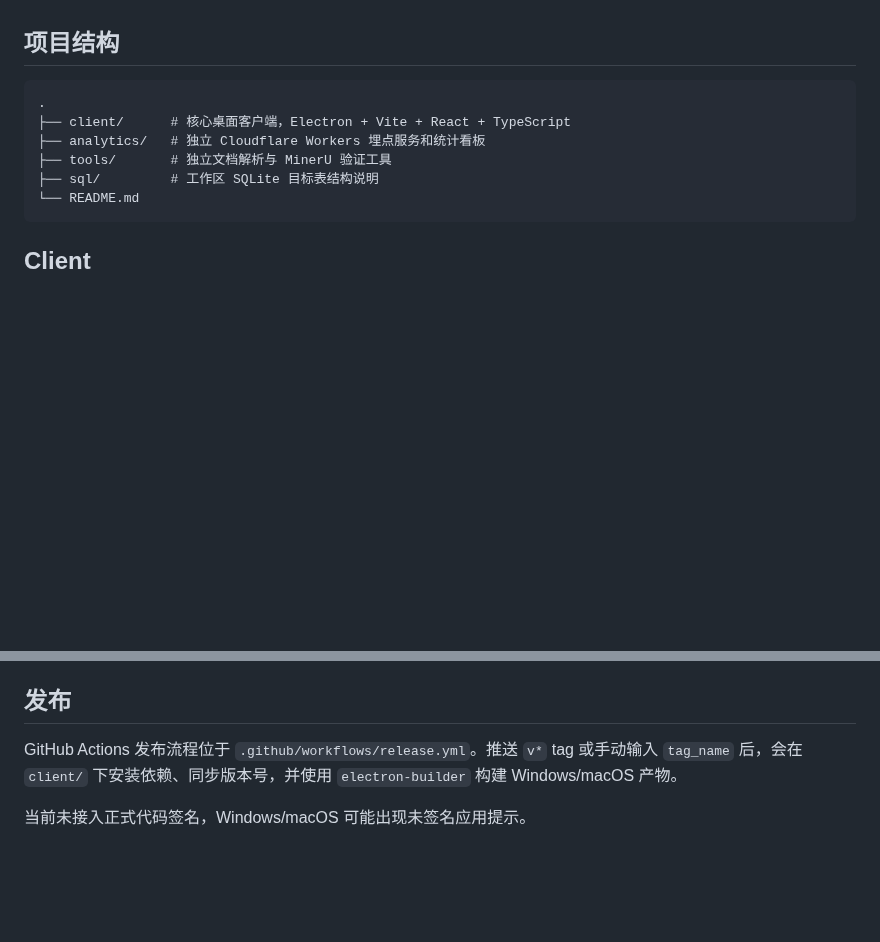
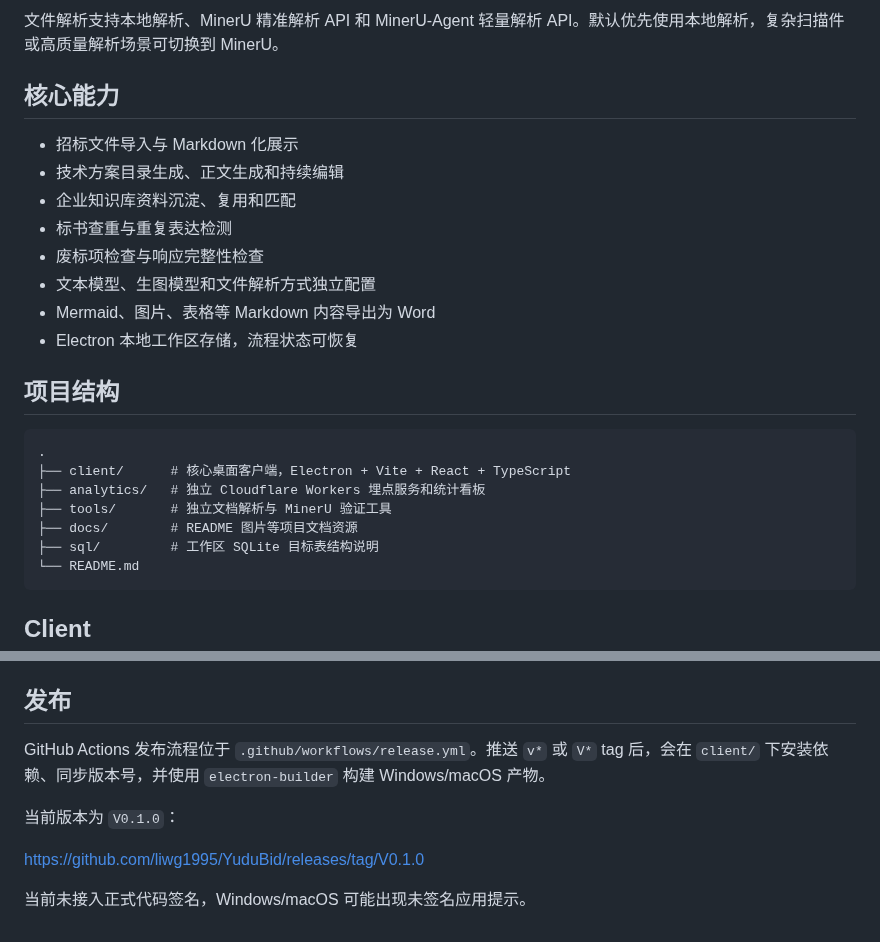
Before and after one commit to liwg1995/YuduBid, a Markdown page: README.md, 2 parts joined by grey strips. Rendered like a GitHub page; blank space fills up the shorter version.

Commit message:
Update README project introduction

````diff
--- a/README.md
+++ b/README.md
@@ -4,3 +36,15 @@
+文件解析支持本地解析、MinerU 精准解析 API 和 MinerU-Agent 轻量解析 API。默认优先使用本地解析，复杂扫描件或高质量解析场景可切换到 MinerU。
+
+## 核心能力
+
+- 招标文件导入与 Markdown 化展示
+- 技术方案目录生成、正文生成和持续编辑
+- 企业知识库资料沉淀、复用和匹配
+- 标书查重与重复表达检测
+- 废标项检查与响应完整性检查
+- 文本模型、生图模型和文件解析方式独立配置
+- Mermaid、图片、表格等 Markdown 内容导出为 Word
+- Electron 本地工作区存储，流程状态可恢复
 
 ## 项目结构
 
@@ -9,6 +53,7 @@
 ├── client/      # 核心桌面客户端，Electron + Vite + React + TypeScript
 ├── analytics/   # 独立 Cloudflare Workers 埋点服务和统计看板
 ├── tools/       # 独立文档解析与 MinerU 验证工具
+├── docs/        # README 图片等项目文档资源
 ├── sql/         # 工作区 SQLite 目标表结构说明
 └── README.md
 ```
@@ -62,6 +107,10 @@ npm run dev
 
 ## 发布
 
-GitHub Actions 发布流程位于 `.github/workflows/release.yml`。推送 `v*` tag 或手动输入 `tag_name` 后，会在 `client/` 下安装依赖、同步版本号，并使用 `electron-builder` 构建 Windows/macOS 产物。
+GitHub Actions 发布流程位于 `.github/workflows/release.yml`。推送 `v*` 或 `V*` tag 后，会在 `client/` 下安装依赖、同步版本号，并使用 `electron-builder` 构建 Windows/macOS 产物。
+
+当前版本为 `V0.1.0`：
+
+[https://github.com/liwg1995/YuduBid/releases/tag/V0.1.0](https://github.com/liwg1995/YuduBid/releases/tag/V0.1.0)
 
 当前未接入正式代码签名，Windows/macOS 可能出现未签名应用提示。
````
Also changed, not shown: other parts of README.md (+33 -1 lines), docs/images/yudubid-icon.png (added), docs/images/yudubid-image-model.png (added), docs/images/yudubid-text-model.png (added), 3 other files.
